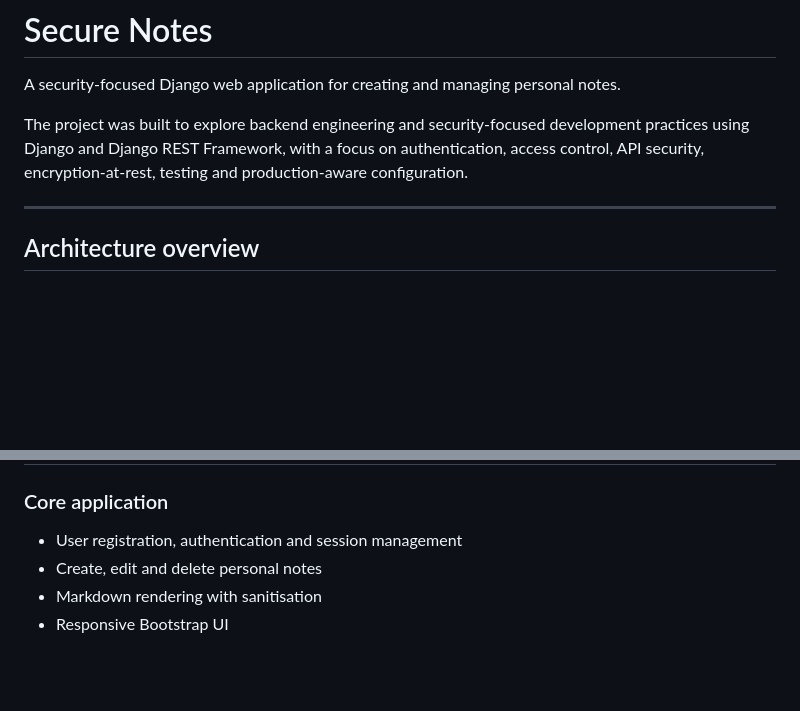
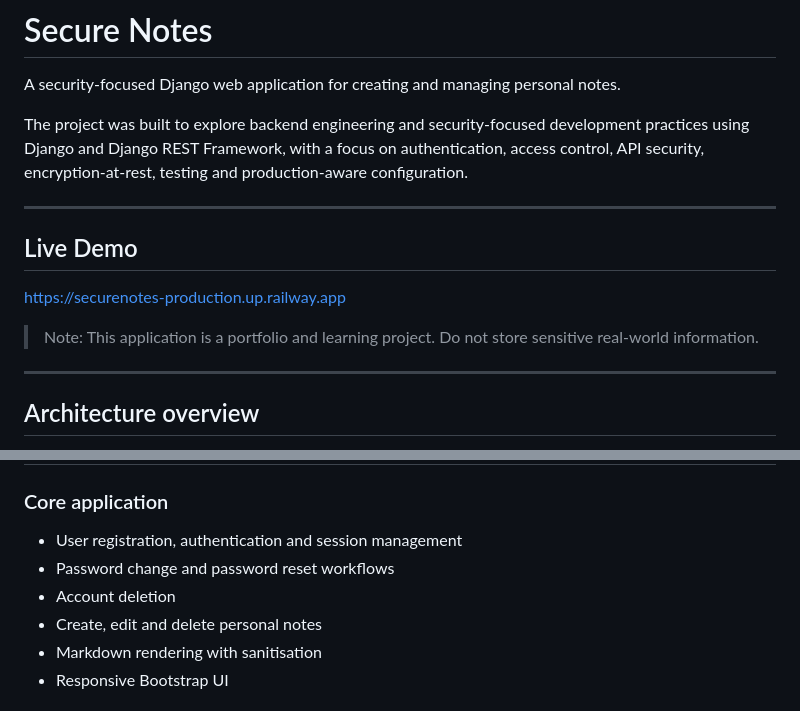
Before and after one commit to danjwilko/Secure_notes, a Markdown page: readme.md, 2 parts joined by grey strips. Rendered like a GitHub page; blank space fills up the shorter version.

```diff
--- a/readme.md
+++ b/readme.md
@@ -3,6 +3,13 @@
 A security-focused Django web application for creating and managing personal notes.
 
 The project was built to explore backend engineering and security-focused development practices using Django and Django REST Framework, with a focus on authentication, access control, API security, encryption-at-rest, testing and production-aware configuration.
+
+---
+## Live Demo
+
+https://securenotes-production.up.railway.app
+
+> Note: This application is a portfolio and learning project. Do not store sensitive real-world information.
 
 ---
 
@@ -26,6 +33,8 @@ Notes are always scoped to the authenticated user through queryset filtering and
 ### Core application
 
 - User registration, authentication and session management
+- Password change and password reset workflows
+- Account deletion
 - Create, edit and delete personal notes
 - Markdown rendering with sanitisation
 - Responsive Bootstrap UI
```
Also changed, not shown: other parts of readme.md (+31 -25 lines).
